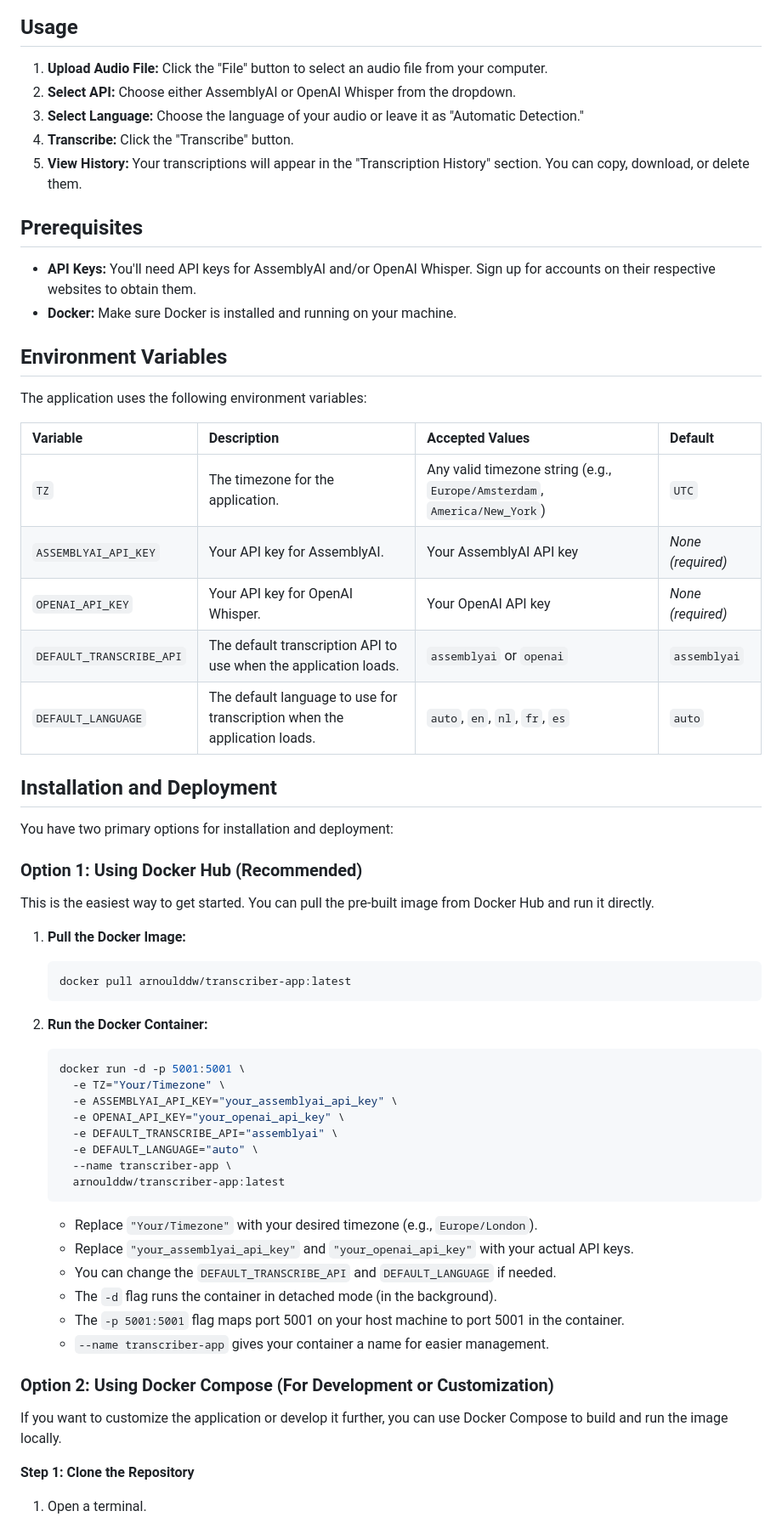
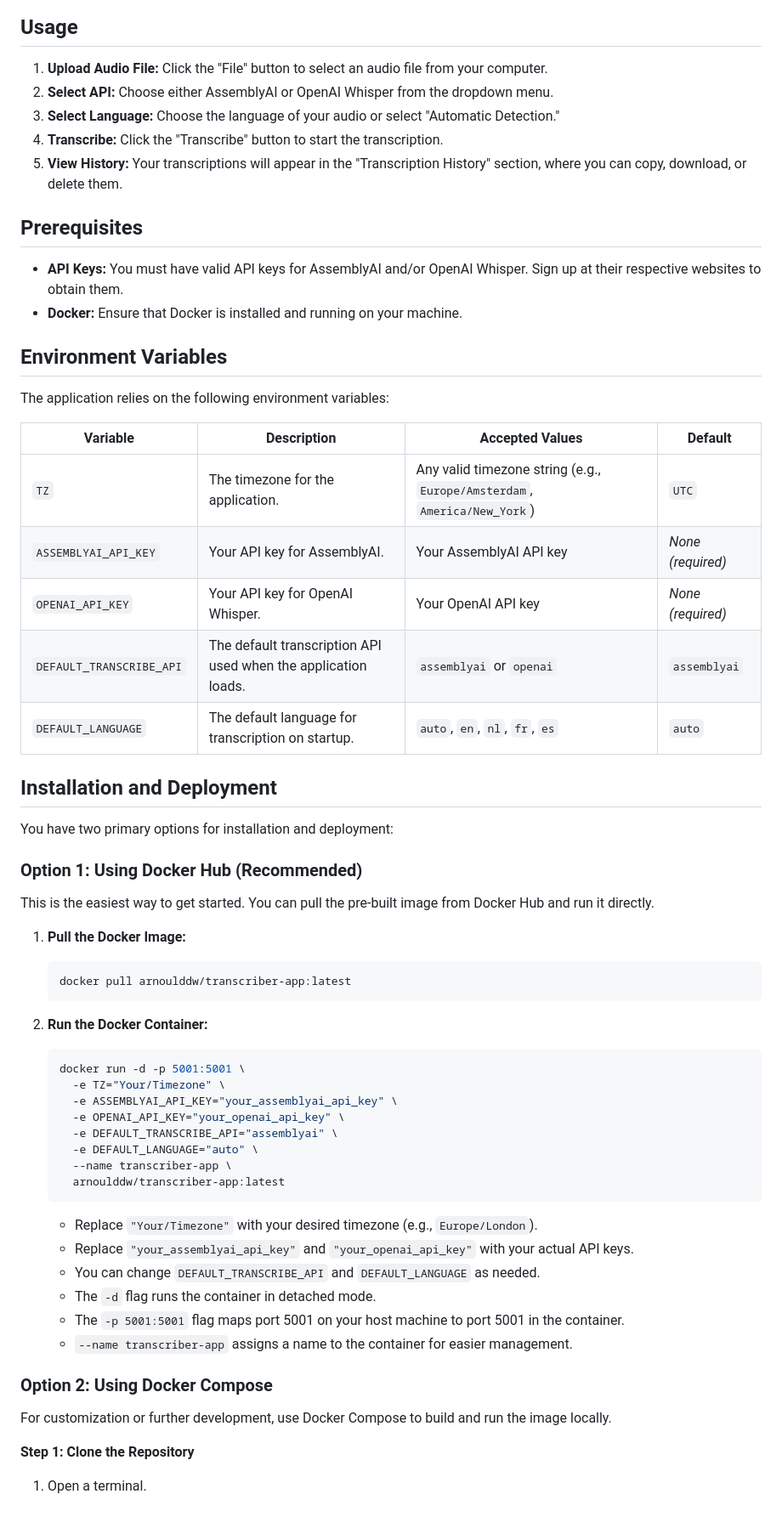
Before and after one commit to jur7/transcriber, a Markdown page: README.md, the part around one of its changes. Shown at 85% size. Rendered like a GitHub page.

````diff
--- a/README.md
+++ b/README.md
@@ -15,28 +15,28 @@ This project is an audio transcription application with a user-friendly web inte
 
 ## Usage
 
-1. **Upload Audio File:**  Click the "File" button to select an audio file from your computer.
-2. **Select API:**  Choose either AssemblyAI or OpenAI Whisper from the dropdown.
-3. **Select Language:**  Choose the language of your audio or leave it as "Automatic Detection."
-4. **Transcribe:**  Click the "Transcribe" button.
-5. **View History:**  Your transcriptions will appear in the "Transcription History" section. You can copy, download, or delete them.
+1. **Upload Audio File:** Click the "File" button to select an audio file from your computer.
+2. **Select API:** Choose either AssemblyAI or OpenAI Whisper from the dropdown menu.
+3. **Select Language:** Choose the language of your audio or select "Automatic Detection."
+4. **Transcribe:** Click the "Transcribe" button to start the transcription.
+5. **View History:** Your transcriptions will appear in the "Transcription History" section, where you can copy, download, or delete them.
 
 ## Prerequisites
 
--   **API Keys:** You'll need API keys for AssemblyAI and/or OpenAI Whisper. Sign up for accounts on their respective websites to obtain them.
--   **Docker:** Make sure Docker is installed and running on your machine.
+- **API Keys:** You must have valid API keys for AssemblyAI and/or OpenAI Whisper. Sign up at their respective websites to obtain them.
+- **Docker:** Ensure that Docker is installed and running on your machine.
 
 ## Environment Variables
 
-The application uses the following environment variables:
+The application relies on the following environment variables:
 
-| Variable                | Description                                                                                             | Accepted Values                                          | Default       |
-| :---------------------- | :------------------------------------------------------------------------------------------------------ | :------------------------------------------------------- | :------------ |
-| `TZ`                    | The timezone for the application.                                                                      | Any valid timezone string (e.g., `Europe/Amsterdam`, `America/New_York`) | `UTC`         |
-| `ASSEMBLYAI_API_KEY`    | Your API key for AssemblyAI.                                                                           | Your AssemblyAI API key                                  | *None (required)* |
-| `OPENAI_API_KEY`        | Your API key for OpenAI Whisper.                                                                        | Your OpenAI API key                                     | *None (required)* |
-| `DEFAULT_TRANSCRIBE_API` | The default transcription API to use when the application loads.                                      | `assemblyai` or `openai`                                 | `assemblyai`   |
-| `DEFAULT_LANGUAGE`      | The default language to use for transcription when the application loads. | `auto`, `en`, `nl`, `fr`, `es`                           | `auto`        |
+| Variable                   | Description                                                                                                  | Accepted Values                                               | Default             |
+| -------------------------- | ------------------------------------------------------------------------------------------------------------ | ------------------------------------------------------------- | ------------------- |
+| `TZ`                       | The timezone for the application.                                                                            | Any valid timezone string (e.g., `Europe/Amsterdam`, `America/New_York`) | `UTC`               |
+| `ASSEMBLYAI_API_KEY`       | Your API key for AssemblyAI.                                                                                 | Your AssemblyAI API key                                        | *None (required)*   |
+| `OPENAI_API_KEY`           | Your API key for OpenAI Whisper.                                                                             | Your OpenAI API key                                           | *None (required)*   |
+| `DEFAULT_TRANSCRIBE_API`   | The default transcription API used when the application loads.                                               | `assemblyai` or `openai`                                       | `assemblyai`        |
+| `DEFAULT_LANGUAGE`         | The default language for transcription on startup.                                                           | `auto`, `en`, `nl`, `fr`, `es`                                 | `auto`              |
 
 ## Installation and Deployment
 
@@ -48,33 +48,33 @@ This is the easiest way to get started. You can pull the pre-built image from Do
 
 1. **Pull the Docker Image:**
 
-    ```bash
-    docker pull arnoulddw/transcriber-app:latest
-    ```
+   ```bash
+   docker pull arnoulddw/transcriber-app:latest
+   ```
 
 2. **Run the Docker Container:**
 
-    ```bash
-    docker run -d -p 5001:5001 \
-      -e TZ="Your/Timezone" \
-      -e ASSEMBLYAI_API_KEY="your_assemblyai_api_key" \
-      -e OPENAI_API_KEY="your_openai_api_key" \
-      -e DEFAULT_TRANSCRIBE_API="assemblyai" \
-      -e DEFAULT_LANGUAGE="auto" \
-      --name transcriber-app \
-      arnoulddw/transcriber-app:latest
-    ```
+   ```bash
+   docker run -d -p 5001:5001 \
+     -e TZ="Your/Timezone" \
+     -e ASSEMBLYAI_API_KEY="your_assemblyai_api_key" \
+     -e OPENAI_API_KEY="your_openai_api_key" \
+     -e DEFAULT_TRANSCRIBE_API="assemblyai" \
+     -e DEFAULT_LANGUAGE="auto" \
+     --name transcriber-app \
+     arnoulddw/transcriber-app:latest
+   ```
 
-    -   Replace `"Your/Timezone"` with your desired timezone (e.g., `Europe/London`).
-    -   Replace `"your_assemblyai_api_key"` and `"your_openai_api_key"` with your actual API keys.
-    -   You can change the `DEFAULT_TRANSCRIBE_API` and `DEFAULT_LANGUAGE` if needed.
-    -   The `-d` flag runs the container in detached mode (in the background).
-    -   The `-p 5001:5001` flag maps port 5001 on your host machine to port 5001 in the container.
-    -   `--name transcriber-app` gives your container a name for easier management.
+   - Replace `"Your/Timezone"` with your desired timezone (e.g., `Europe/London`).
+   - Replace `"your_assemblyai_api_key"` and `"your_openai_api_key"` with your actual API keys.
+   - You can change `DEFAULT_TRANSCRIBE_API` and `DEFAULT_LANGUAGE` as needed.
+   - The `-d` flag runs the container in detached mode.
+   - The `-p 5001:5001` flag maps port 5001 on your host machine to port 5001 in the container.
+   - `--name transcriber-app` assigns a name to the container for easier management.
 
-### Option 2: Using Docker Compose (For Development or Customization)
+### Option 2: Using Docker Compose
 
-If you want to customize the application or develop it further, you can use Docker Compose to build and run the image locally.
+For customization or further development, use Docker Compose to build and run the image locally.
 
 **Step 1: Clone the Repository**
 
````
Also changed, not shown: other parts of README.md (+78 -77 lines).
